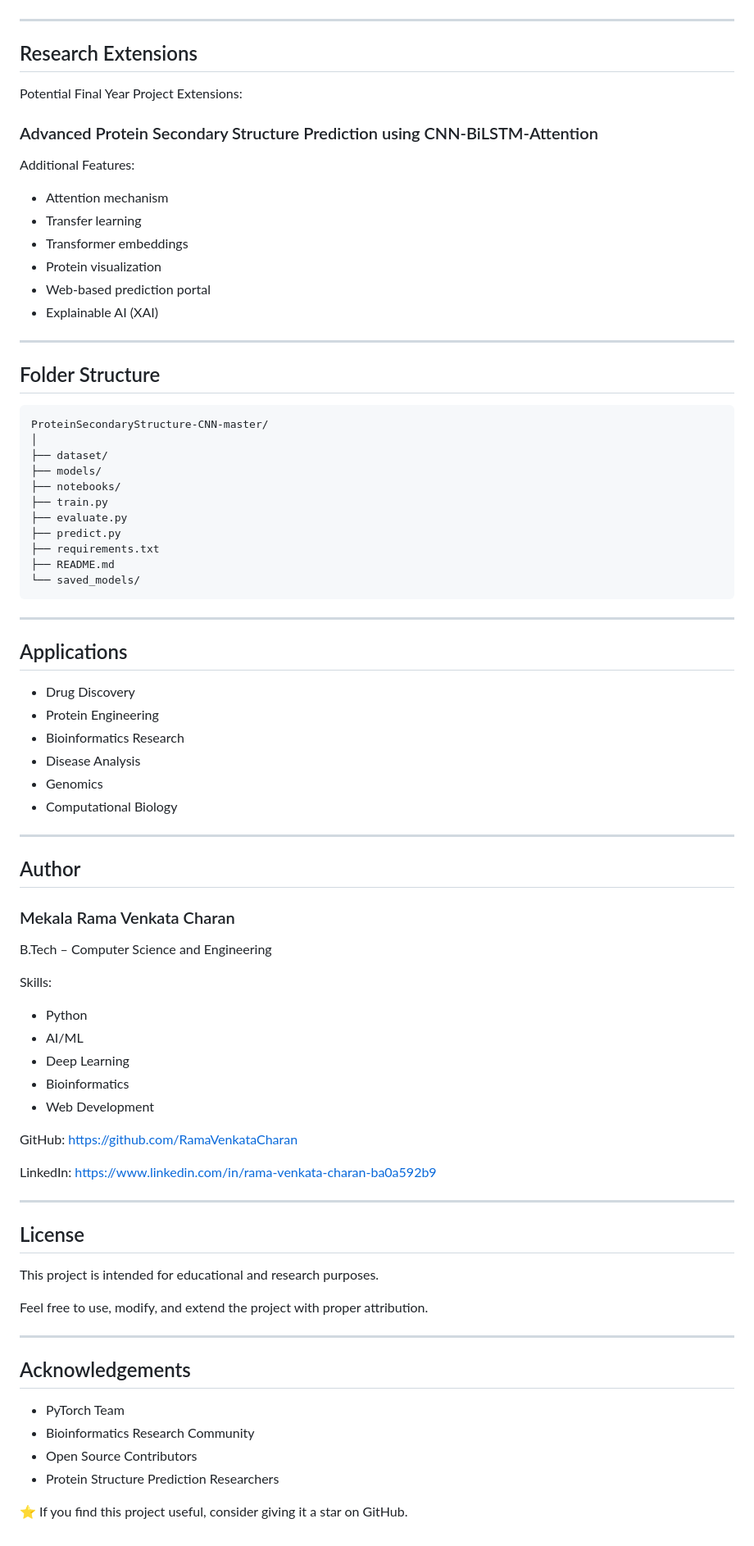
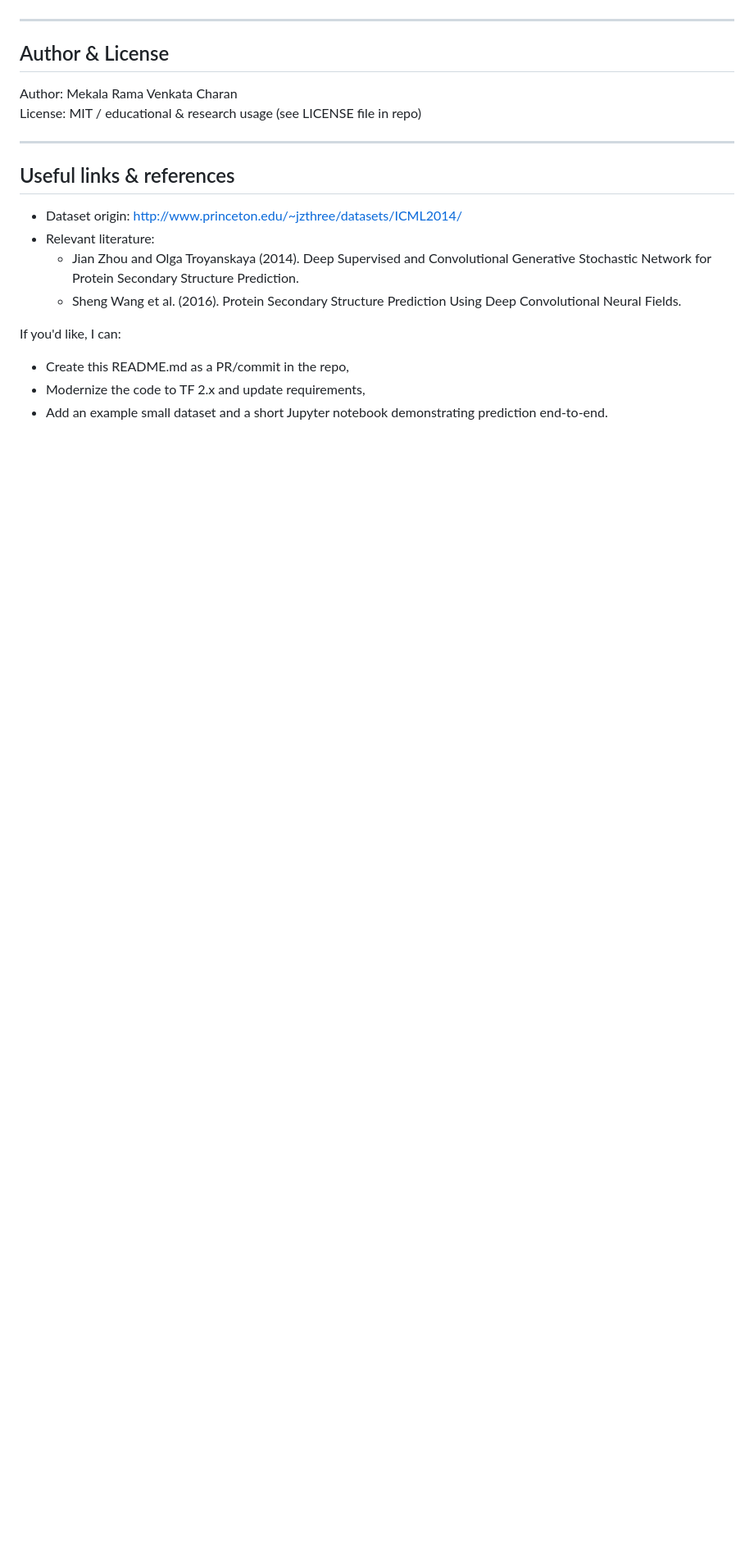
Before and after one commit to RamaVenkataCharan/ProteinSecondaryStructure-CNN-master, a Markdown page: README.md, the part around one of its changes. Shown at 82% size. Rendered like a GitHub page; blank space fills up the shorter version.

Commit message:
chore: enhance README (replace original with improved version)

````diff
--- a/README.md
+++ b/README.md
@@ -304,87 +174,19 @@ Expected Benefits:
 
 ---
 
-## Research Extensions
-
-Potential Final Year Project Extensions:
-
-### Advanced Protein Secondary Structure Prediction using CNN-BiLSTM-Attention
-
-Additional Features:
-
-* Attention mechanism
-* Transfer learning
-* Transformer embeddings
-* Protein visualization
-* Web-based prediction portal
-* Explainable AI (XAI)
+## Author & License
+Author: Mekala Rama Venkata Charan
+License: MIT / educational & research usage (see LICENSE file in repo)
 
 ---
 
-## Folder Structure
+## Useful links & references
+- Dataset origin: http://www.princeton.edu/~jzthree/datasets/ICML2014/
+- Relevant literature:
+  - Jian Zhou and Olga Troyanskaya (2014). Deep Supervised and Convolutional Generative Stochastic Network for Protein Secondary Structure Prediction.
+  - Sheng Wang et al. (2016). Protein Secondary Structure Prediction Using Deep Convolutional Neural Fields.
 
-```text
-ProteinSecondaryStructure-CNN-master/
-│
-├── dataset/
-├── models/
-├── notebooks/
-├── train.py
-├── evaluate.py
-├── predict.py
-├── requirements.txt
-├── README.md
-└── saved_models/
-```
-
----
-
-## Applications
-
-* Drug Discovery
-* Protein Engineering
-* Bioinformatics Research
-* Disease Analysis
-* Genomics
-* Computational Biology
-
----
-
-## Author
-
-### Mekala Rama Venkata Charan
-
-B.Tech – Computer Science and Engineering
-
-Skills:
-
-* Python
-* AI/ML
-* Deep Learning
-* Bioinformatics
-* Web Development
-
-GitHub:
-https://github.com/RamaVenkataCharan
-
-LinkedIn:
-https://www.linkedin.com/in/rama-venkata-charan-ba0a592b9
-
----
-
-## License
-
-This project is intended for educational and research purposes.
-
-Feel free to use, modify, and extend the project with proper attribution.
-
----
-
-## Acknowledgements
-
-* PyTorch Team
-* Bioinformatics Research Community
-* Open Source Contributors
-* Protein Structure Prediction Researchers
-
-⭐ If you find this project useful, consider giving it a star on GitHub.
+If you'd like, I can:
+- Create this README.md as a PR/commit in the repo,
+- Modernize the code to TF 2.x and update requirements,
+- Add an example small dataset and a short Jupyter notebook demonstrating prediction end-to-end.
````
Also changed, not shown: other parts of README.md (+124 -254 lines).
